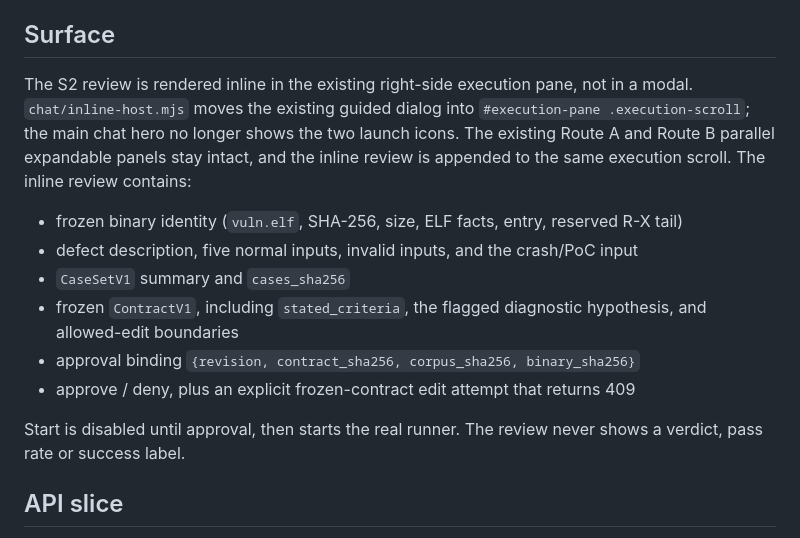
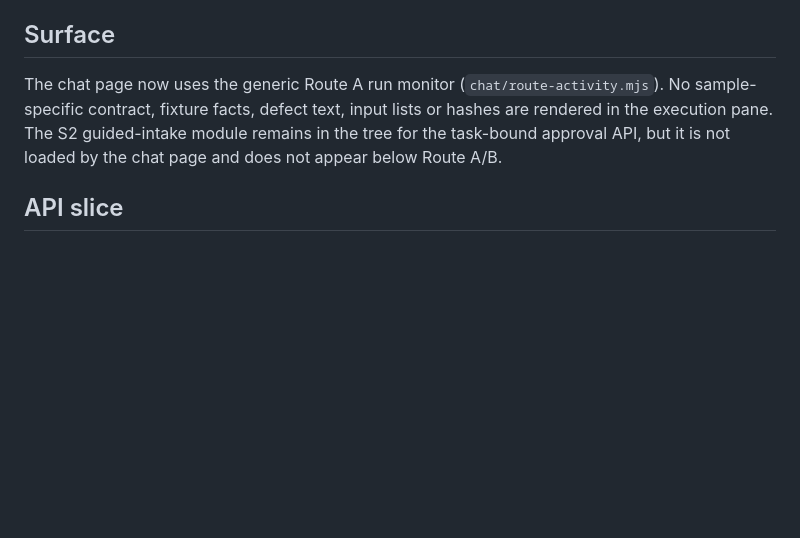
Before and after one commit to leesirleesirlee-star/Binary_Defect_Repairing_Engine, a Markdown page: docs/gui/s2-guided-intake.md, the part around the change. Drawn GitHub-style; blank space fills up the shorter version.

Commit message:
feat(gui): add generic Route A live run monitor

```diff
--- a/docs/gui/s2-guided-intake.md
+++ b/docs/gui/s2-guided-intake.md
@@ -4,23 +4,11 @@ Status: implemented on `m2/gui-console-s1` (S1+S2), 2026-11-20.
 
 ## Surface
 
-The S2 review is rendered inline in the existing right-side execution pane,
-not in a modal. `chat/inline-host.mjs` moves the existing guided dialog into
-`#execution-pane .execution-scroll`; the main chat hero no longer shows the two
-launch icons. The existing Route A and Route B parallel expandable panels stay
-intact, and the inline review is appended to the same execution scroll. The
-inline review contains:
-
-- frozen binary identity (`vuln.elf`, SHA-256, size, ELF facts, entry, reserved R-X tail)
-- defect description, five normal inputs, invalid inputs, and the crash/PoC input
-- `CaseSetV1` summary and `cases_sha256`
-- frozen `ContractV1`, including `stated_criteria`, the flagged diagnostic
-  hypothesis, and allowed-edit boundaries
-- approval binding `{revision, contract_sha256, corpus_sha256, binary_sha256}`
-- approve / deny, plus an explicit frozen-contract edit attempt that returns 409
-
-Start is disabled until approval, then starts the real runner. The review never
-shows a verdict, pass rate or success label.
+The chat page now uses the generic Route A run monitor (`chat/route-activity.mjs`).
+No sample-specific contract, fixture facts, defect text, input lists or hashes are
+rendered in the execution pane. The S2 guided-intake module remains in the tree for
+the task-bound approval API, but it is not loaded by the chat page and does not
+appear below Route A/B.
 
 ## API slice
 
```
Also changed, not shown: docs/gui/s3-api-events.md (+8 -4 lines), docs/gui/s6-walkthrough.md (+9 -9 lines), docs/gui/screenshots/inline-execution-details.png (deleted), docs/gui/screenshots/route-a-activity.png (added), 7 other files.
